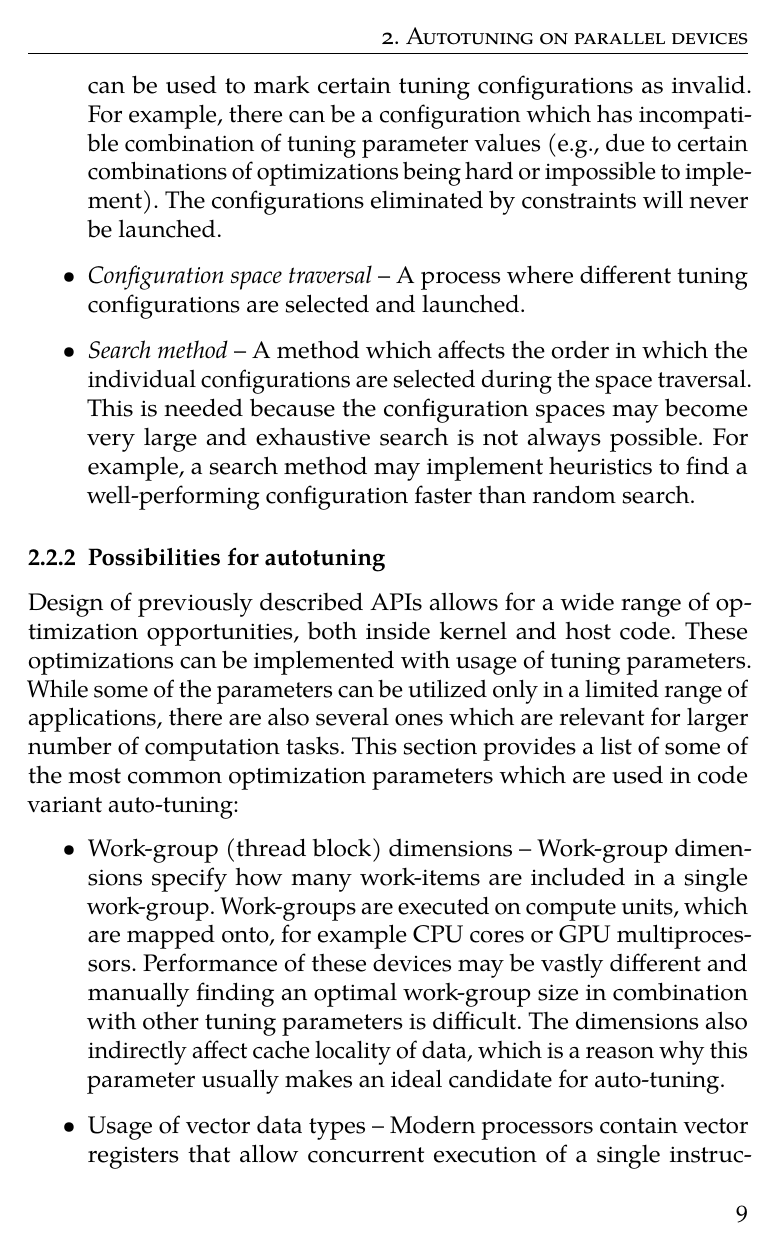
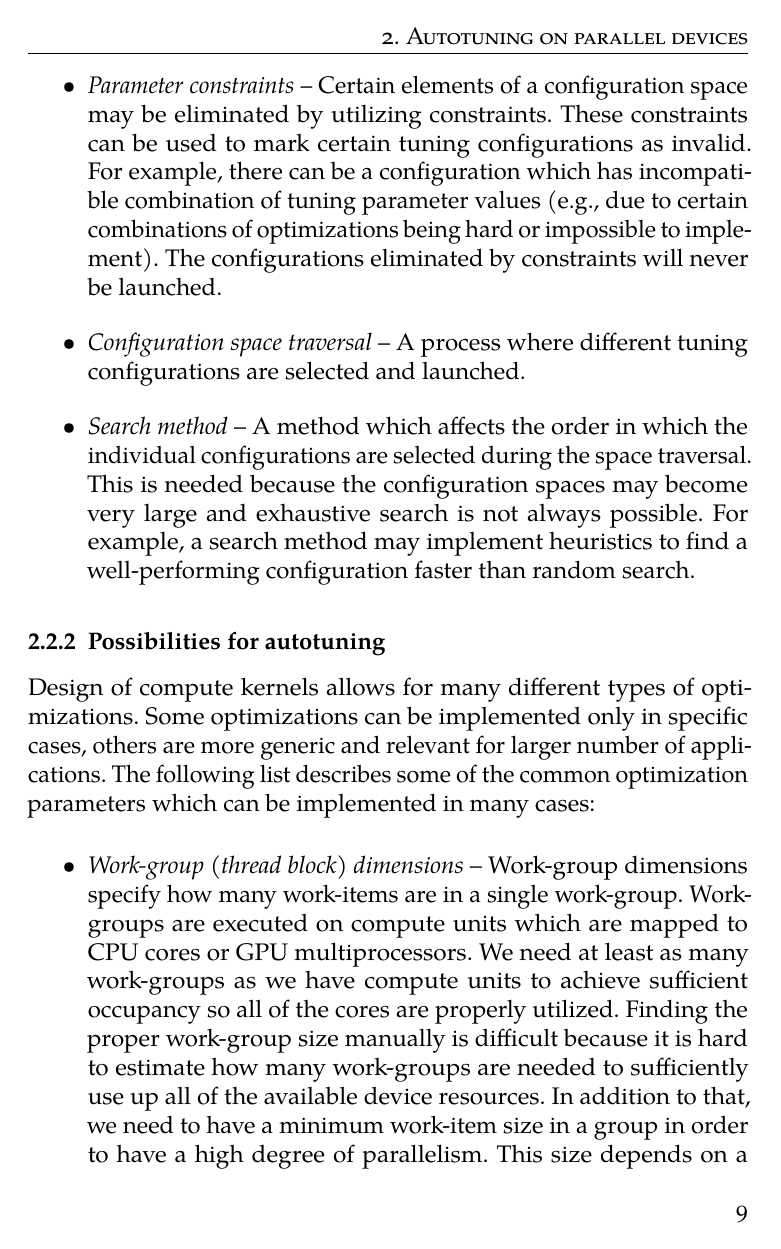
Before and after one commit to Fillo7/ThesisProposal, a LaTeX thesis (ThesisProposal.tex): page 11 of 15. Compiled offline with pdfLaTeX.

Commit message:
* Finished work on autotuning subsection

```diff
--- a/ThesisProposal.tex
+++ b/ThesisProposal.tex
@@ -201,9 +202,8 @@ The following terms are essential for understanding the autotuning process:
 \end{itemize}
 
 \subsection{Possibilities for autotuning}
-Design of previously described APIs allows for a wide range of optimization opportunities, both inside kernel and host code. These optimizations can be implemented with usage of tuning parameters. While some of the parameters can be utilized only in a limited range of applications, there are also several ones which are relevant for larger number of computation tasks. This section provides a list of some of the most common optimization parameters which are used in code variant auto-tuning:
+Design of compute kernels allows for many different types of optimizations. Some optimizations can be implemented only in specific cases, others are more generic and relevant for larger number of applications. The following list describes some of the common optimization parameters which can be implemented in many cases:
 
 \begin{itemize}
-	\item Work-group (thread block) dimensions -- Work-group dimensions specify how many work-items are included in a single work-group. Work-groups are executed on compute units, which are mapped onto, for example CPU cores or GPU multiprocessors. Performance of these devices may be vastly different and manually finding an optimal work-group size in combination with other tuning parameters is difficult. The dimensions also indirectly affect cache locality of data, which is a reason why this parameter usually makes an ideal candidate for auto-tuning.
-	\item Usage of vector data types -- Modern processors contain vector registers that allow concurrent execution of a single instruction over multiple data which leads to a significant speed-up of certain types of computations. Kernel compilers attempt to automatically utilize these registers in order to speed up computation without manual code modification. However, automatic vectorization is not always optimal. There is an option to perform manual vectorization by using vector data types which are available in both OpenCL and CUDA. It is possible to control vector length with a tuning parameter, e.g., by using type aliases.
-	\item Data placement in different types of memory -- Section \ref{kernel} described various memory types available in OpenCL, similar memory hierarchy can also be found in CUDA. In many cases, there are more valid memory types to choose from for data placement. The choice can have an effect on performance, for example accessing data from OpenCL local memory is usually faster than using global memory. The problem is that local memory capacity is limited and while on certain devices the data could fit into it, on other devices it would be necessary to use global memory instead. Having a single version of kernel which would utilize only global memory would be inefficient for large number of devices. This can be solved by using tuning parameter which controls the data memory placement.
+	\item \textit{Work-group (thread block) dimensions} -- Work-group dimensions specify how many work-items are in a single work-group. Work-groups are executed on compute units which are mapped to CPU cores or GPU multiprocessors. We need at least as many work-groups as we have compute units to achieve sufficient occupancy so all of the cores are properly utilized. Finding the proper work-group size manually is difficult because it is hard to estimate how many work-groups are needed to sufficiently use up all of the available device resources. In addition to that, we need to have a minimum work-item size in a group in order to have a high degree of parallelism. This size depends on a specific device architecture and that's why the work-group size is an ideal candidate for autotuning.
+	\item \textit{Usage of vector data types} -- Modern CPUs and GPUs contain vector units which can execute certain instructions simultaneously on multiple data. This leads to a significant speed-up of some types of computations. Kernel compilers attempt to automatically utilize these instruction sets without manual code modification. The issue is that this automatic vectorization is not always optimal. The possible solution is to control the vector length with a tuning parameter.
```
Also changed, not shown: ThesisProposal.tex (8 more changed lines).
